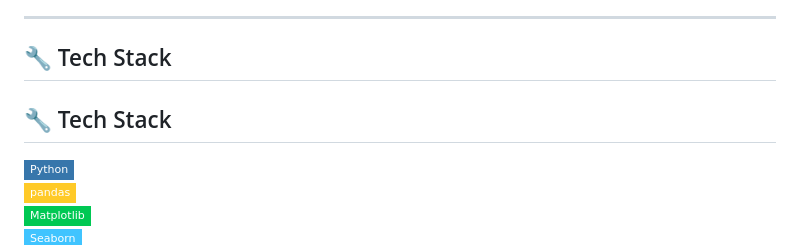
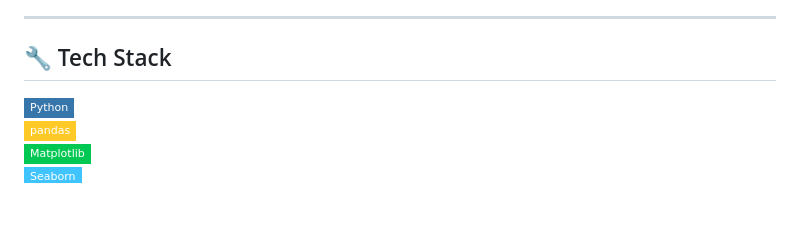
Before and after one commit to biostackaryan/biostackaryan, a Markdown page: README.md, the part around the change. GitHub-like rendering; badges without logos; blank space fills up the shorter version.

```diff
--- a/README.md
+++ b/README.md
@@ -42,8 +42,6 @@
 
 ## 🔧 Tech Stack
 
-## 🔧 Tech Stack
-
 ![Python](https://img.shields.io/badge/-Python-3776AB?style=flat-square&logo=python&logoColor=white)
 ![pandas](https://img.shields.io/badge/-pandas-FFCA28?style=flat-square&logo=pandas&logoColor=black)
 ![matplotlib](https://img.shields.io/badge/-Matplotlib-00C853?style=flat-square&logo=plotly&logoColor=white)
```
